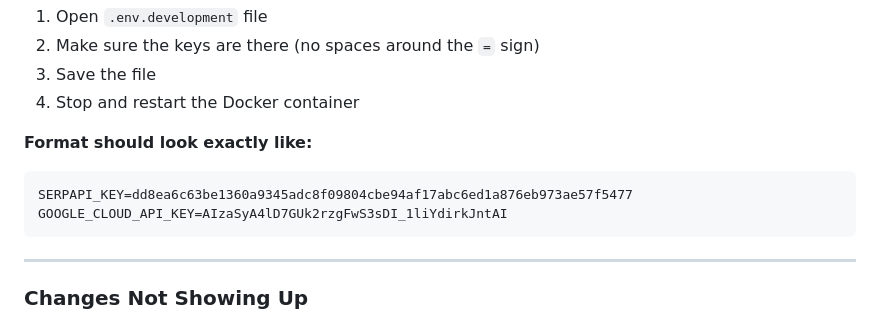
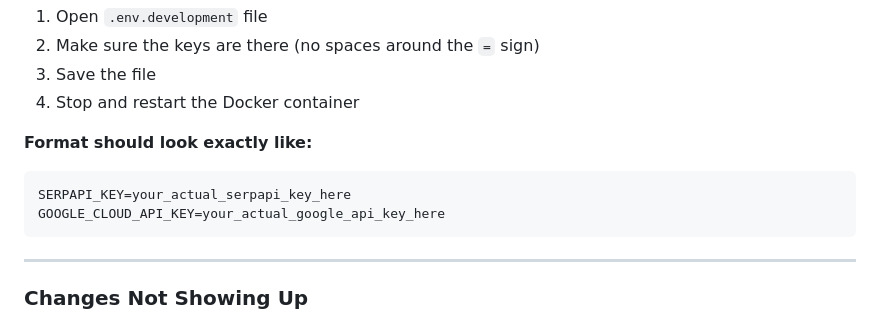
Before and after one commit to twburns88/ISYS57103-Fall25-GroupProject-Thomas-Lalitsingh-Peggy, a Markdown page: docs/TEAM_SETUP_GUIDE.md, the part around the change. Drawn GitHub-style.

Commit message:
SECURITY: Remove exposed API keys from documentation
- Replace actual API keys with placeholders
- Team members must create their own keys
- See docs/API_KEY_SETUP.md for instructions

````diff
--- a/docs/TEAM_SETUP_GUIDE.md
+++ b/docs/TEAM_SETUP_GUIDE.md
@@ -230,8 +230,8 @@ kill -9 <PID>
 
 **Format should look exactly like:**
 ```
-SERPAPI_KEY=dd8ea6c63be1360a9345adc8f09804cbe94af17abc6ed1a876eb973ae57f5477
-GOOGLE_CLOUD_API_KEY=AIzaSyA4lD7GUk2rzgFwS3sDI_1liYdirkJntAI
+SERPAPI_KEY=your_actual_serpapi_key_here
+GOOGLE_CLOUD_API_KEY=your_actual_google_api_key_here
 ```
 
 ---
````
